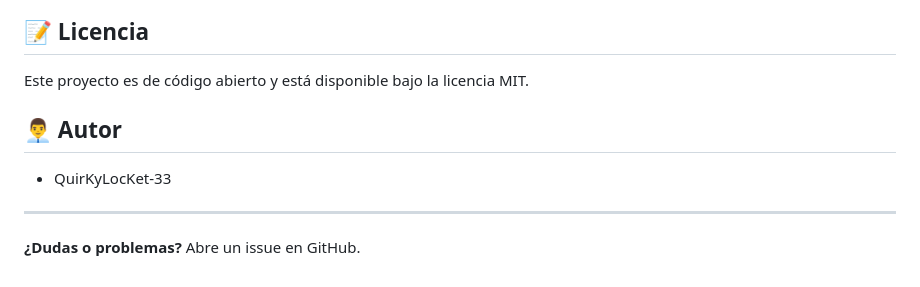
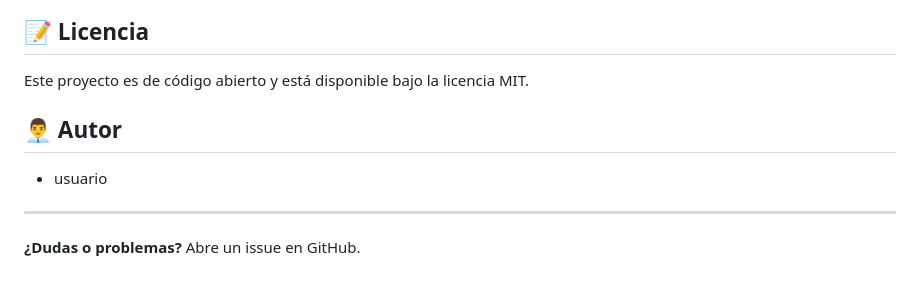
Before and after one commit to QuirKyLocKet-33/Agente-AI-telefonico, a Markdown page: README.md, the part around the change. Rendered like a GitHub page.

Commit message:
Actualizar nombre de autor a usuario en README

```diff
--- a/README.md
+++ b/README.md
@@ -123,9 +123,10 @@ Las contribuciones son bienvenidas. Para cambios importantes, abre un issue prim
 
 Este proyecto es de código abierto y está disponible bajo la licencia MIT.
 
+
 ## 👨‍💼 Autor
 
-- QuirKyLocKet-33
+- usuario
 
 ---
 
```
